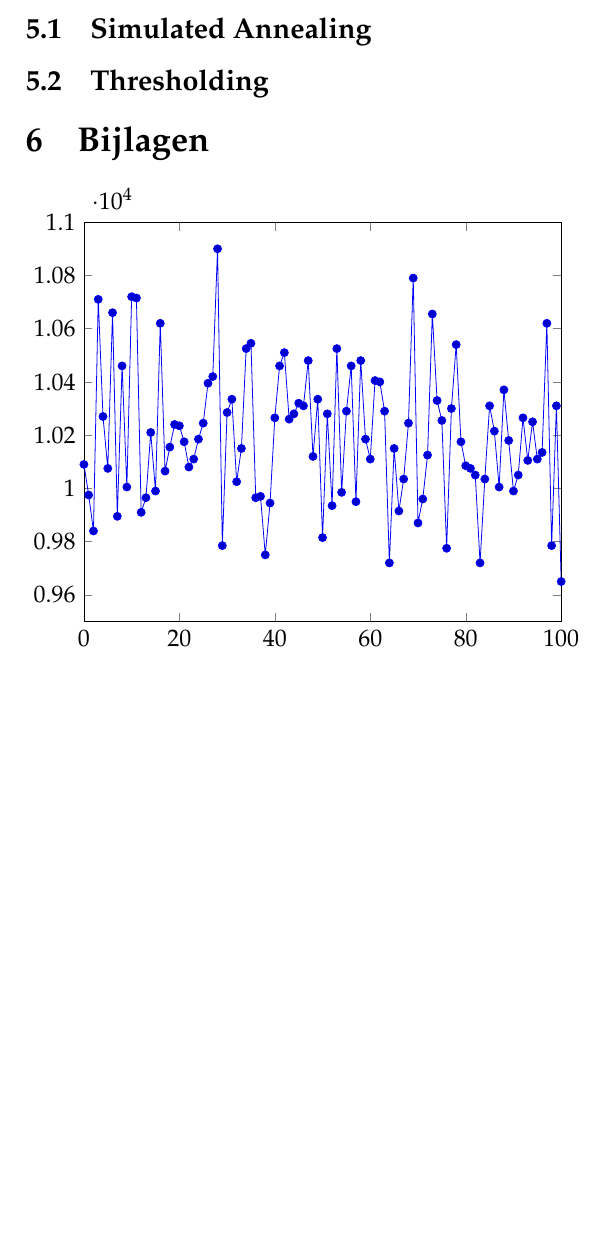
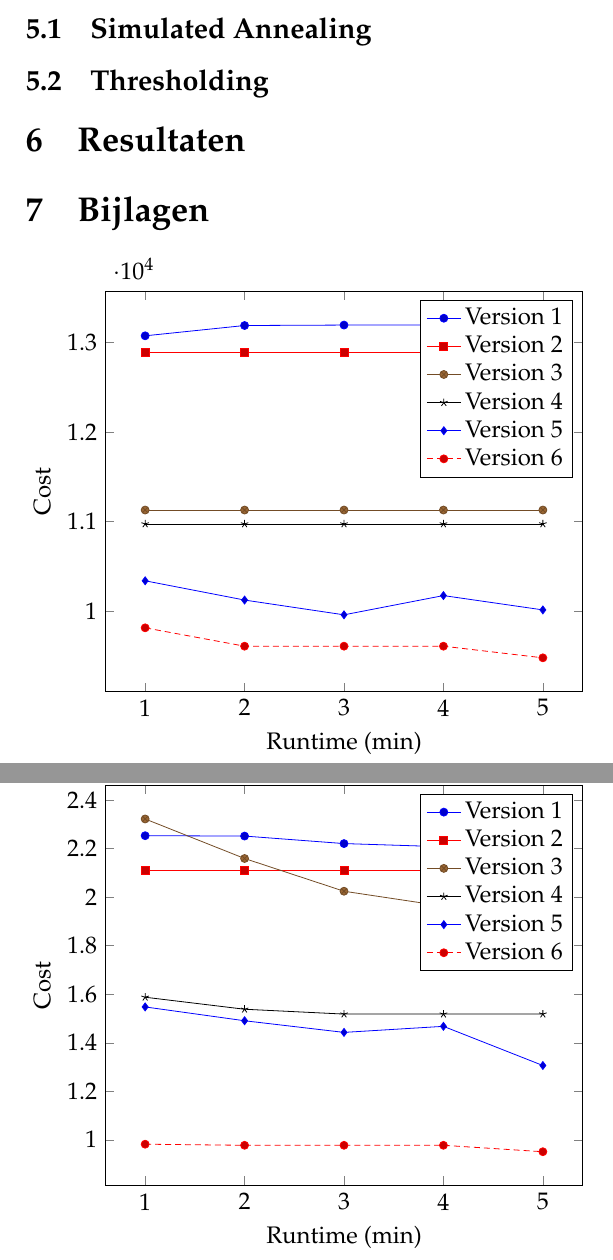
Before and after one commit to pieterdn/MaEng-Autosharing, a LaTeX document (verslag/Verslag_autosharing.tex): part of page 2 of 2 before the commit and two parts of pages 2 and 3 of 3 after it, the two joined at a grey line, cut so that both start at the same text, the shorter picture padded with empty space. Compiled offline with pdfLaTeX.

Commit message:
2 Graphs added

```diff
--- a/verslag/Verslag_autosharing.tex
+++ b/verslag/Verslag_autosharing.tex
@@ -24,6 +24,7 @@ marginparwidth=1.5cm, marginparsep=0.4cm, margin=2.5cm]{geometry}
 \usepackage{mathpazo}
 %\usepackage[margin=0.25in]{geometry}
 \usepackage{pgfplots}
+\usepackage{pgfplotstable}
 \pgfplotsset{width=10cm,compat=1.9}
 \usepackage {tikz}
 \usetikzlibrary {positioning}
@@ -104,18 +106,60 @@ Als er over alle wagens (die mogelijk zijn voor de specifieke reservatie) gegaan
 
 \subsection{Thresholding}
 
+\section{Resultaten}
+
 \section{Bijlagen}
-\begin{filecontents*}{100_seeds.csv}
-seed, cost
-\end{filecontents*}
+
+%%\pgfplotstabletypeset{data_100.dat}
+\begin{tikzpicture}
+\begin{axis}[
+    ylabel=Cost,
+    xlabel=Runtime (min)]
+    \addplot table [y=v1, x=Time]{data_100.dat};
+    \addlegendentry{Version 1}
+    \addplot table [y=v2, x=Time]{data_100.dat};
+    \addlegendentry{Version 2}
+    \addplot table [y=v3, x=Time]{data_100.dat};
+    \addlegendentry{Version 3}
+    \addplot table [y=v4, x=Time]{data_100.dat};
+    \addlegendentry{Version 4}
+    \addplot table [y=v5, x=Time]{data_100.dat};
+    \addlegendentry{Version 5}
+    \addplot table [y=v6, x=Time]{data_100.dat};
+    \addlegendentry{Version 6}
+\end{axis}
+\end{tikzpicture}
 
 \begin{tikzpicture}
     \begin{axis}[
-        ymin = 9500, ymax = 11000,
-        xmin = 0, xmax = 100
-    ]
-    \addplot table [x=seed, y=cost, col sep=comma] {100_seeds.csv};
+        ylabel=Cost,
+        xlabel=Runtime (min)]
+        \addplot table [y=v1, x=Time]{data_360.dat};
+        \addlegendentry{Version 1}
+        \addplot table [y=v2, x=Time]{data_360.dat};
+        \addlegendentry{Version 2}
+        \addplot table [y=v3, x=Time]{data_360.dat};
+        \addlegendentry{Version 3}
+        \addplot table [y=v4, x=Time]{data_360.dat};
+        \addlegendentry{Version 4}
+        \addplot table [y=v5, x=Time]{data_360.dat};
+        \addlegendentry{Version 5}
+        \addplot table [y=v6, x=Time]{data_360.dat};
+        \addlegendentry{Version 6}
     \end{axis}
 \end{tikzpicture}
 
+% \begin{filecontents*}{100_seeds.csv}
+% seed, cost
+% \end{filecontents*}
+
+% \begin{tikzpicture}
+%     \begin{axis}[
+%         ymin = 9500, ymax = 11000,
+%         xmin = 0, xmax = 100
+%     ]
+%     \addplot table [x=seed, y=cost, col sep=comma] {100_seeds.csv};
+%     \end{axis}
+% \end{tikzpicture}
+
 \end{document}
```
Also changed, not shown: verslag/data_100.dat (added, +6 -0 lines), verslag/data_360.dat (added, +6 -0 lines), verslag/Verslag_autosharing.pdf, verslag/Verslag_autosharing.tex (1 more changed lines).
